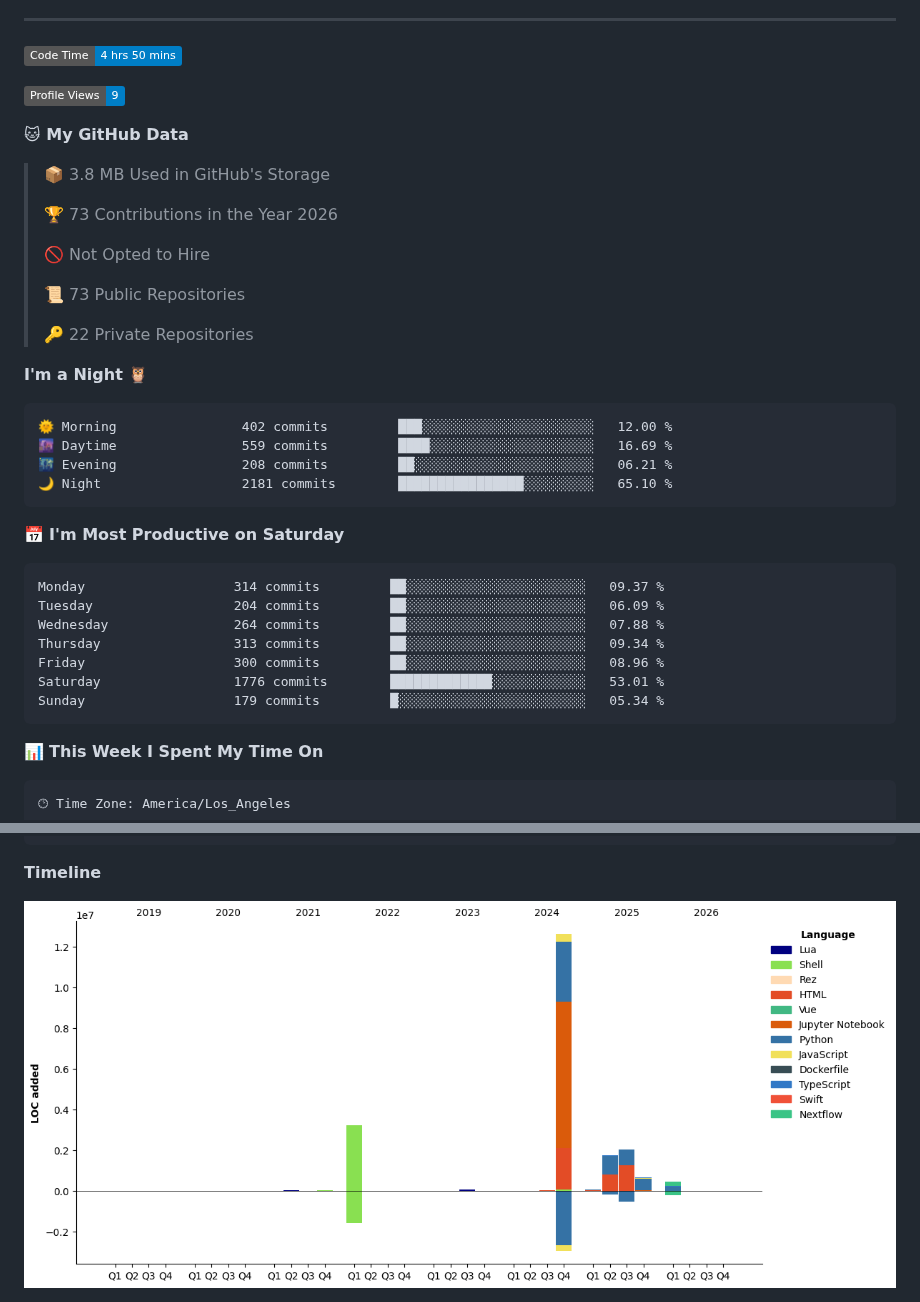
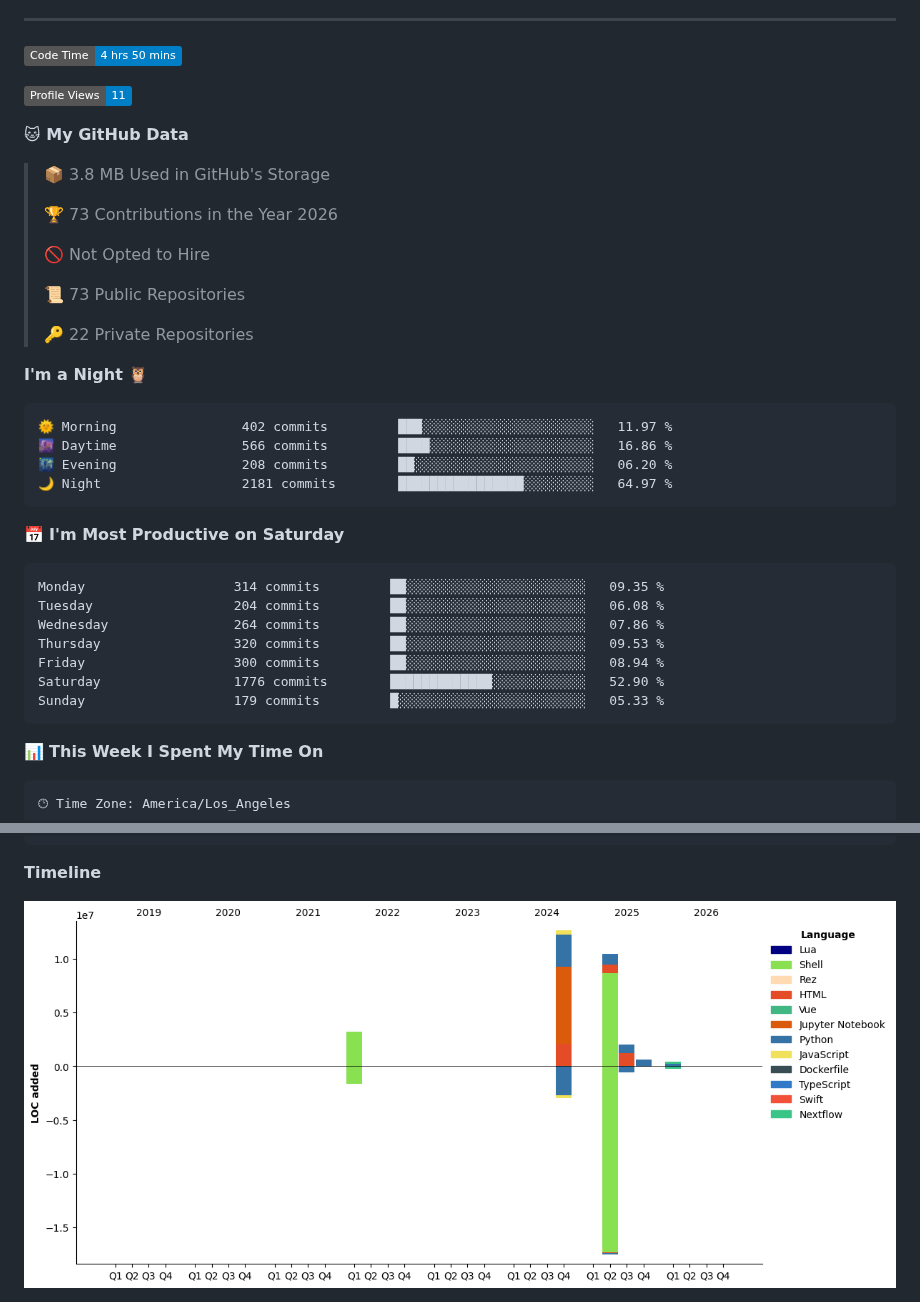
Before and after one commit to pritampanda15/pritampanda15, a Markdown page: README.md, 2 parts joined by grey strips. Drawn GitHub-style; pictures changed too: assets/bar_graph.png; badges without logos.

Commit message:
Updated with Dev Metrics

````diff
--- a/README.md
+++ b/README.md
@@ -21,7 +21,7 @@ I create open-source tools with strong familiarity in full-stack frameworks, uni
 <!--START_SECTION:waka-->
 ![Code Time](http://img.shields.io/badge/Code%20Time-4%20hrs%2050%20mins-blue?style=flat)
 
-![Profile Views](http://img.shields.io/badge/Profile%20Views-9-blue?style=flat)
+![Profile Views](http://img.shields.io/badge/Profile%20Views-11-blue?style=flat)
 
 **🐱 My GitHub Data**
 
@@ -38,21 +38,21 @@ I create open-source tools with strong familiarity in full-stack frameworks, uni
 **I'm a Night 🦉**
 
 ```text
-🌞 Morning                402 commits         ███░░░░░░░░░░░░░░░░░░░░░░   12.00 %
-🌆 Daytime                559 commits         ████░░░░░░░░░░░░░░░░░░░░░   16.69 %
-🌃 Evening                208 commits         ██░░░░░░░░░░░░░░░░░░░░░░░   06.21 %
-🌙 Night                  2181 commits        ████████████████░░░░░░░░░   65.10 %
+🌞 Morning                402 commits         ███░░░░░░░░░░░░░░░░░░░░░░   11.97 %
+🌆 Daytime                566 commits         ████░░░░░░░░░░░░░░░░░░░░░   16.86 %
+🌃 Evening                208 commits         ██░░░░░░░░░░░░░░░░░░░░░░░   06.20 %
+🌙 Night                  2181 commits        ████████████████░░░░░░░░░   64.97 %
 ```
 📅 **I'm Most Productive on Saturday**
 
 ```text
-Monday                   314 commits         ██░░░░░░░░░░░░░░░░░░░░░░░   09.37 %
-Tuesday                  204 commits         ██░░░░░░░░░░░░░░░░░░░░░░░   06.09 %
-Wednesday                264 commits         ██░░░░░░░░░░░░░░░░░░░░░░░   07.88 %
-Thursday                 313 commits         ██░░░░░░░░░░░░░░░░░░░░░░░   09.34 %
-Friday                   300 commits         ██░░░░░░░░░░░░░░░░░░░░░░░   08.96 %
-Saturday                 1776 commits        █████████████░░░░░░░░░░░░   53.01 %
-Sunday                   179 commits         █░░░░░░░░░░░░░░░░░░░░░░░░   05.34 %
+Monday                   314 commits         ██░░░░░░░░░░░░░░░░░░░░░░░   09.35 %
+Tuesday                  204 commits         ██░░░░░░░░░░░░░░░░░░░░░░░   06.08 %
+Wednesday                264 commits         ██░░░░░░░░░░░░░░░░░░░░░░░   07.86 %
+Thursday                 320 commits         ██░░░░░░░░░░░░░░░░░░░░░░░   09.53 %
+Friday                   300 commits         ██░░░░░░░░░░░░░░░░░░░░░░░   08.94 %
+Saturday                 1776 commits        █████████████░░░░░░░░░░░░   52.90 %
+Sunday                   179 commits         █░░░░░░░░░░░░░░░░░░░░░░░░   05.33 %
 ```
 
 
````
Also changed, not shown: other parts of README.md (+1 -1 lines).
